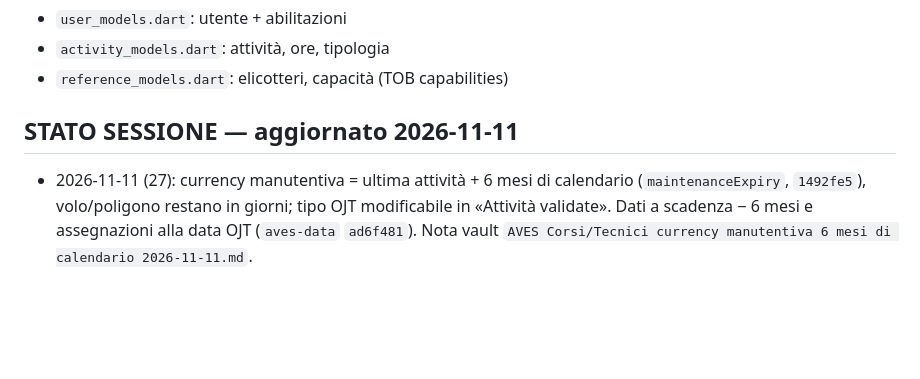
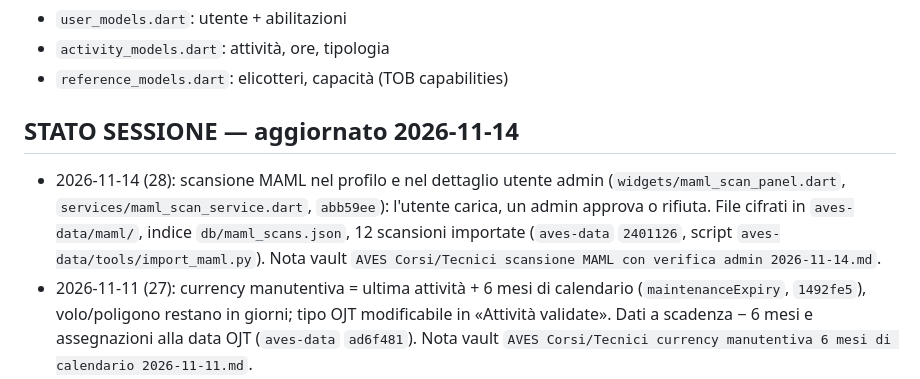
Before and after one commit to rdagmr98/AVES, a Markdown page: CLAUDE.md, the part around the change. GitHub-like rendering; blank space fills up the shorter version.

Commit message:
docs: stato sessione scansione MAML
Co-Authored-By: Claude Opus 5.5 <noreply@anthropic.com>

```diff
--- a/CLAUDE.md
+++ b/CLAUDE.md
@@ -52,7 +52,8 @@ git push origin main   ← autorizzato, sempre senza chiedere
 - `activity_models.dart`: attività, ore, tipologia
 - `reference_models.dart`: elicotteri, capacità (TOB capabilities)
 
-## STATO SESSIONE — aggiornato 2026-11-11
+## STATO SESSIONE — aggiornato 2026-11-14
+- 2026-11-14 (28): scansione MAML nel profilo e nel dettaglio utente admin (`widgets/maml_scan_panel.dart`, `services/maml_scan_service.dart`, `abb59ee`): l'utente carica, un admin approva o rifiuta. File cifrati in `aves-data/maml/`, indice `db/maml_scans.json`, 12 scansioni importate (`aves-data` `2401126`, script `aves-data/tools/import_maml.py`). Nota vault `AVES Corsi/Tecnici scansione MAML con verifica admin 2026-11-14.md`.
 - 2026-11-11 (27): currency manutentiva = ultima attività + 6 mesi di calendario (`maintenanceExpiry`, `1492fe5`), volo/poligono restano in giorni; tipo OJT modificabile in «Attività validate». Dati a scadenza − 6 mesi e assegnazioni alla data OJT (`aves-data` `ad6f481`). Nota vault `AVES Corsi/Tecnici currency manutentiva 6 mesi di calendario 2026-11-11.md`.
 - 2026-11-11 (26): dati allineati all'Annesso 10/11 con OJT per i nuovi privilegi (`aves-data` `758b636`, `7ca0f72`). Storico: un'assegnazione con OJT compare solo come OJT (`assignedByOjt`, `7424b98`). Nota vault `AVES Corsi/Tecnici import Annesso 10-11-2026 OJT nuovi privilegi.md`.
 - 2026-11-09 (25): filtri admin, elicottero e privilegio (o ruolo equipaggio) valutati sulla stessa riga con `matchPairs` (`widgets/filter_panel.dart`, `ae24892`). Prima erano indipendenti: pre/post sul 206 passava il filtro 169. Nota vault `AVES Corsi/Tecnici filtri elicottero e privilegio sulla stessa riga 2026-11-09.md`.
```
